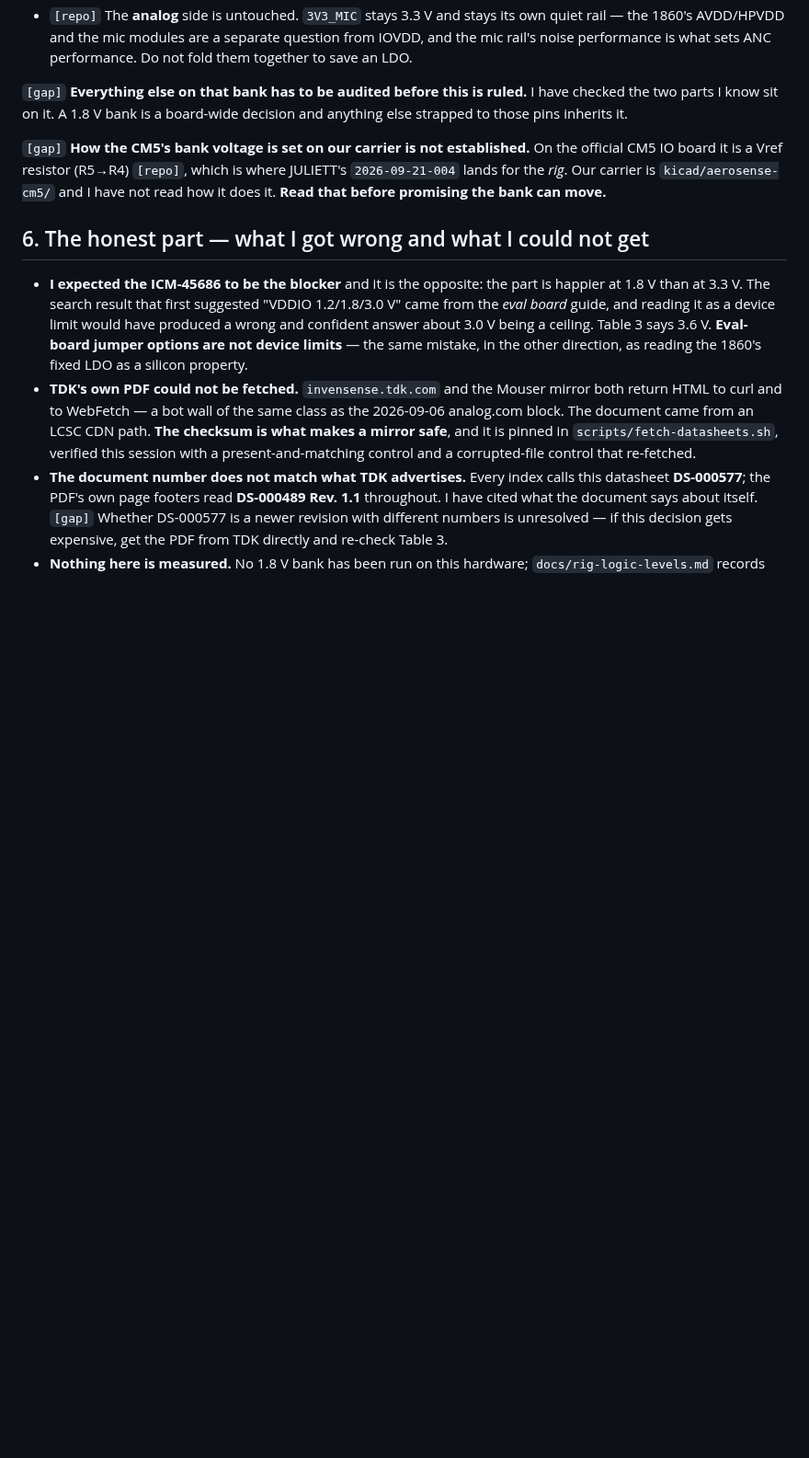
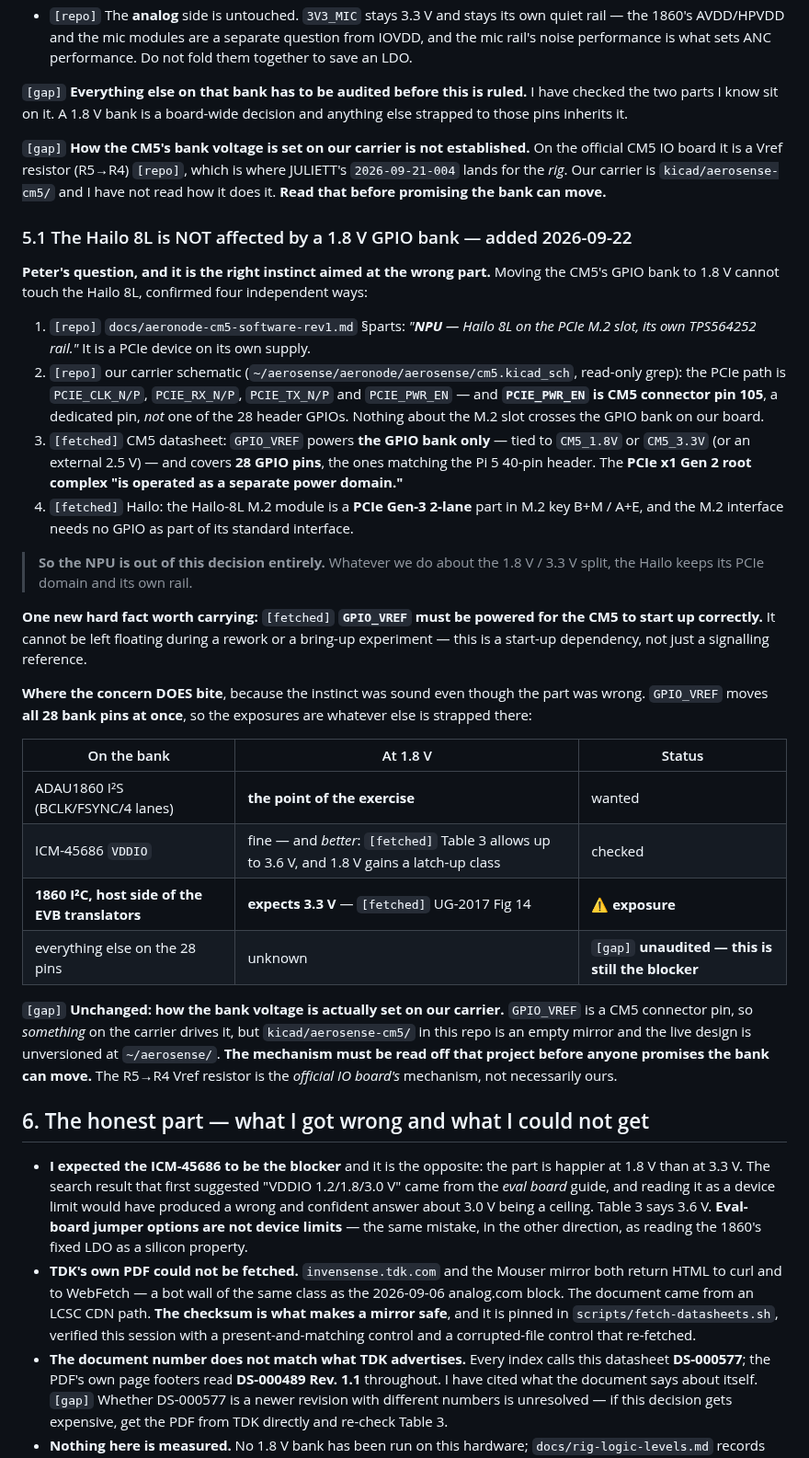
Before and after one commit to pb-aero/lima, a Markdown page: docs/audio-board-io-voltage.md, the part around the change. Shown at 92% size. Rendered like a GitHub page; blank space fills up the shorter version.

Commit message:
[LIMA] the Hailo 8L is OUT of the 1.8 V decision - PCIe is a separate power domain and PCIE_PWR_EN is CM5 pin 105, not a header GPIO
Peter asked whether the Hailo 8L will work at 1.8 V before committing to moving
the CM5's GPIO bank. It is unaffected, confirmed four independent ways:

1. [repo] our own docs/aeronode-cm5-software-rev1.md: "Hailo 8L on the PCIe M.2
   slot, its own TPS564252 rail".
2. [repo] our carrier schematic (read-only grep of the unversioned project at
   ~/aerosense): the PCIe path is PCIE_CLK_N/P, PCIE_RX_N/P, PCIE_TX_N/P and
   PCIE_PWR_EN - and PCIE_PWR_EN is CM5 connector pin 105, a DEDICATED pin, not
   one of the 28 header GPIOs. Nothing about the M.2 slot crosses the bank.
3. [fetched] CM5 datasheet: GPIO_VREF powers the GPIO bank ONLY (CM5_1.8V or
   CM5_3.3V, or external 2.5 V) across 28 pins matching the Pi 5 40-pin header,
   and the PCIe x1 Gen 2 root complex "is operated as a separate power domain".
4. [fetched] Hailo: the Hailo-8L M.2 module is PCIe Gen-3 2-lane, key B+M / A+E,
   and its M.2 interface requires no GPIO.

NEW HARD FACT: [fetched] GPIO_VREF must be powered for the CM5 to start up
correctly. It cannot be left floating during a rework or a bring-up experiment -
a start-up dependency, not just a signalling reference.

WHERE THE CONCERN DOES BITE, because the instinct was right even though the part
was wrong: GPIO_VREF moves all 28 bank pins at once. The 1860 I2S lines are the
point of the exercise; the ICM-45686 is fine and actually better at 1.8 V
([fetched] Table 3 allows 3.6 V, and 1.8 V gains a latch-up class); but the
1860's I2C translators expect 3.3 V on their HOST side ([fetched] UG-2017 Fig
14), and everything else on the 28 pins is still [gap] UNAUDITED. That audit,
not the NPU, is the blocker.

[gap] unchanged: how the bank voltage is set on OUR carrier. GPIO_VREF is a CM5
connector pin so something on the carrier drives it, but kicad/aerosense-cm5/ in
this repo is an empty mirror and the live design is unversioned at ~/aerosense/.
R5->R4 is the OFFICIAL IO board's mechanism, not necessarily ours.

Co-Authored-By: Claude Opus 5 <noreply@anthropic.com>

```diff
--- a/docs/audio-board-io-voltage.md
+++ b/docs/audio-board-io-voltage.md
@@ -117,6 +117,46 @@ board it is a Vref resistor (R5→R4) `[repo]`, which is where JULIETT's `2026-0
 *rig*. Our carrier is `kicad/aerosense-cm5/` and I have not read how it does it. **Read that before
 promising the bank can move.**
 
+### 5.1 The Hailo 8L is NOT affected by a 1.8 V GPIO bank — added 2026-09-22
+
+**Peter's question, and it is the right instinct aimed at the wrong part.** Moving the CM5's GPIO
+bank to 1.8 V cannot touch the Hailo 8L, confirmed four independent ways:
+
+1. `[repo]` `docs/aeronode-cm5-software-rev1.md` §parts: *"**NPU** — Hailo 8L on the PCIe M.2 slot,
+   its own TPS564252 rail."* It is a PCIe device on its own supply.
+2. `[repo]` our carrier schematic (`~/aerosense/aeronode/aerosense/cm5.kicad_sch`, read-only grep):
+   the PCIe path is `PCIE_CLK_N/P`, `PCIE_RX_N/P`, `PCIE_TX_N/P` and `PCIE_PWR_EN` — and
+   **`PCIE_PWR_EN` is CM5 connector pin 105**, a dedicated pin, *not* one of the 28 header GPIOs.
+   Nothing about the M.2 slot crosses the GPIO bank on our board.
+3. `[fetched]` CM5 datasheet: `GPIO_VREF` powers **the GPIO bank only** — tied to `CM5_1.8V` or
+   `CM5_3.3V` (or an external 2.5 V) — and covers **28 GPIO pins**, the ones matching the Pi 5
+   40-pin header. The **PCIe x1 Gen 2 root complex "is operated as a separate power domain."**
+4. `[fetched]` Hailo: the Hailo-8L M.2 module is a **PCIe Gen-3 2-lane** part in M.2 key B+M / A+E,
+   and the M.2 interface needs no GPIO as part of its standard interface.
+
+> **So the NPU is out of this decision entirely.** Whatever we do about the 1.8 V / 3.3 V split, the
+> Hailo keeps its PCIe domain and its own rail.
+
+**One new hard fact worth carrying:** `[fetched]` **`GPIO_VREF` must be powered for the CM5 to start
+up correctly.** It cannot be left floating during a rework or a bring-up experiment — this is a
+start-up dependency, not just a signalling reference.
+
+**Where the concern DOES bite**, because the instinct was sound even though the part was wrong.
+`GPIO_VREF` moves **all 28 bank pins at once**, so the exposures are whatever else is strapped there:
+
+| On the bank | At 1.8 V | Status |
+|---|---|---|
+| ADAU1860 I²S (BCLK/FSYNC/4 lanes) | **the point of the exercise** | wanted |
+| ICM-45686 `VDDIO` | fine — and *better*: `[fetched]` Table 3 allows up to 3.6 V, and 1.8 V gains a latch-up class | checked |
+| **1860 I²C, host side of the EVB translators** | **expects 3.3 V** — `[fetched]` UG-2017 Fig 14 | **⚠ exposure** |
+| everything else on the 28 pins | unknown | `[gap]` **unaudited — this is still the blocker** |
+
+`[gap]` **Unchanged: how the bank voltage is actually set on our carrier.** `GPIO_VREF` is a CM5
+connector pin, so *something* on the carrier drives it, but `kicad/aerosense-cm5/` in this repo is an
+empty mirror and the live design is unversioned at `~/aerosense/`. **The mechanism must be read off
+that project before anyone promises the bank can move.** The R5→R4 Vref resistor is the *official IO
+board's* mechanism, not necessarily ours.
+
 ## 6. The honest part — what I got wrong and what I could not get
 
 - **I expected the ICM-45686 to be the blocker** and it is the opposite: the part is happier at 1.8 V
```
